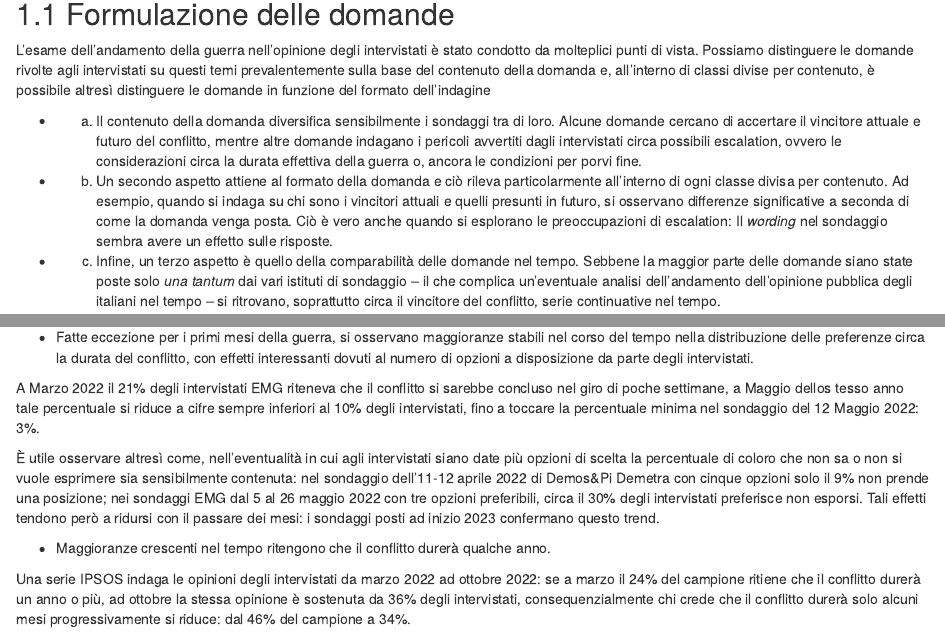
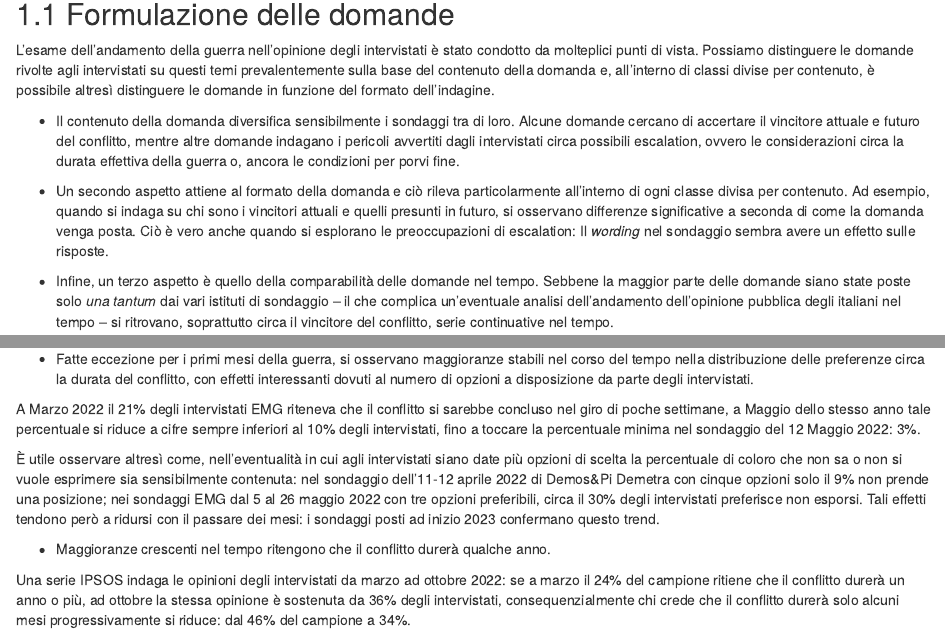
Before and after one commit to IserniaP/Ukraine-War, an R Markdown document (04-Andamento.Rmd): the page in a window 1100 px wide, from 80 px down, and a second part further down, joined at a grey line. Rendered offline with R 4.5, knitr and Pandoc, with nearby package versions; drawn as R Markdown's standard HTML page in place of the format the file asks for.

Commit message:
Update 04-Andamento.Rmd
Nessun accorgimento ulteriore

```diff
--- a/04-Andamento.Rmd
+++ b/04-Andamento.Rmd
@@ -2,13 +2,13 @@
 
 ## Formulazione delle domande
 
-L’esame dell’andamento della guerra nell’opinione degli intervistati è stato condotto da molteplici punti di vista. Possiamo distinguere le domande rivolte agli intervistati su questi temi prevalentemente sulla base del contenuto della domanda e, all’interno di classi divise per contenuto, è possibile altresì distinguere le domande in funzione del formato dell’indagine
+L’esame dell’andamento della guerra nell’opinione degli intervistati è stato condotto da molteplici punti di vista. Possiamo distinguere le domande rivolte agli intervistati su questi temi prevalentemente sulla base del contenuto della domanda e, all’interno di classi divise per contenuto, è possibile altresì distinguere le domande in funzione del formato dell’indagine.
 
-* a) Il contenuto della domanda diversifica sensibilmente i sondaggi tra di loro. Alcune domande cercano di accertare il vincitore attuale e futuro del conflitto, mentre altre domande indagano i pericoli avvertiti dagli intervistati circa possibili escalation, ovvero le considerazioni circa la durata effettiva della guerra o, ancora le condizioni per porvi fine.
+* Il contenuto della domanda diversifica sensibilmente i sondaggi tra di loro. Alcune domande cercano di accertare il vincitore attuale e futuro del conflitto, mentre altre domande indagano i pericoli avvertiti dagli intervistati circa possibili escalation, ovvero le considerazioni circa la durata effettiva della guerra o, ancora le condizioni per porvi fine.
 
-* b) Un secondo aspetto attiene al formato della domanda e ciò rileva particolarmente all’interno di ogni classe divisa per contenuto. Ad esempio, quando si indaga su chi sono i vincitori attuali e quelli presunti in futuro, si osservano differenze significative a seconda di come la domanda venga posta. Ciò è vero anche quando si esplorano le preoccupazioni di escalation: Il *wording* nel sondaggio sembra avere un effetto sulle risposte.
+* Un secondo aspetto attiene al formato della domanda e ciò rileva particolarmente all’interno di ogni classe divisa per contenuto. Ad esempio, quando si indaga su chi sono i vincitori attuali e quelli presunti in futuro, si osservano differenze significative a seconda di come la domanda venga posta. Ciò è vero anche quando si esplorano le preoccupazioni di escalation: Il *wording* nel sondaggio sembra avere un effetto sulle risposte.
 
-* c) Infine, un terzo aspetto è quello della comparabilità delle domande nel tempo. Sebbene la maggior parte delle domande siano state poste solo *una tantum* dai vari istituti di sondaggio – il che complica un’eventuale analisi dell’andamento dell’opinione pubblica degli italiani nel tempo –  si ritrovano, soprattutto circa il vincitore del conflitto, serie continuative nel tempo.
+* Infine, un terzo aspetto è quello della comparabilità delle domande nel tempo. Sebbene la maggior parte delle domande siano state poste solo *una tantum* dai vari istituti di sondaggio – il che complica un’eventuale analisi dell’andamento dell’opinione pubblica degli italiani nel tempo –  si ritrovano, soprattutto circa il vincitore del conflitto, serie continuative nel tempo.
 
 ## Principali risultati
 
@@ -72,13 +72,13 @@ Allo stesso tempo maggioranze rilevanti si augurano un compromesso tra le parti
 
 *	Fatte eccezione per i primi mesi della guerra, si osservano maggioranze stabili nel corso del tempo nella distribuzione delle preferenze circa la durata del conflitto, con effetti interessanti dovuti al numero di opzioni a disposizione da parte degli intervistati.
 
-A Marzo 2022 il 21% degli intervistati EMG riteneva che il conflitto si sarebbe concluso nel giro di poche settimane, a Maggio dellos tesso anno tale percentuale si riduce a cifre sempre inferiori al 10% degli intervistati, fino a toccare la percentuale minima nel sondaggio del 12 Maggio 2022: 3%.
+A Marzo 2022 il 21% degli intervistati EMG riteneva che il conflitto si sarebbe concluso nel giro di poche settimane, a Maggio dello stesso anno tale percentuale si riduce a cifre sempre inferiori al 10% degli intervistati, fino a toccare la percentuale minima nel sondaggio del 12 Maggio 2022: 3%.
 
 È utile osservare altresì come, nell’eventualità in cui agli intervistati siano date più opzioni di scelta la percentuale di coloro che non sa o non si vuole esprimere sia sensibilmente contenuta: nel sondaggio dell’11-12 aprile 2022 di Demos&Pi Demetra con cinque opzioni solo il 9% non prende una posizione; nei sondaggi EMG dal 5 al 26 maggio 2022 con tre opzioni preferibili, circa il 30% degli intervistati preferisce non esporsi. Tali effetti tendono però a ridursi con il passare dei mesi: i sondaggi posti ad inizio 2023 confermano questo trend.
 
 *	Maggioranze crescenti nel tempo ritengono che il conflitto durerà qualche anno.
 
-Una serie IPSOS indaga le opinioni degli intervistati da marzo 2022 ad ottobre 2022: se a marzo il 24% del campione ritiene che il conflitto durerà un anno o più, ad ottobre la stessa opinione è sostenuta da 36% degli intervistati, consequenzialmente chi crede che il conflitto durerà solo alcuni mesi progressivamente si riduce: dal 46% del campione a 34%.
+Una serie IPSOS indaga le opinioni degli intervistati da marzo ad ottobre 2022: se a marzo il 24% del campione ritiene che il conflitto durerà un anno o più, ad ottobre la stessa opinione è sostenuta da 36% degli intervistati, consequenzialmente chi crede che il conflitto durerà solo alcuni mesi progressivamente si riduce: dal 46% del campione a 34%.
 
 Infine, nei sondaggi del 2023 si osservano maggioranze assolute e stabili nel tempo che ritengono che il conflitto durerà ancora diversi mesi/anni: il 61% degli intervistati IPSOS il 21-23 febbraio 2023 ritiene che il conflitto durerà circa un anno o diversi anni, il 75% degli intervistati Euromedia Research il 21 febbraio 2023 vedono "lontana" la fine del conflitto.
 
```
Also changed, not shown: 04-Andamento.Rmd (4 more changed lines).
